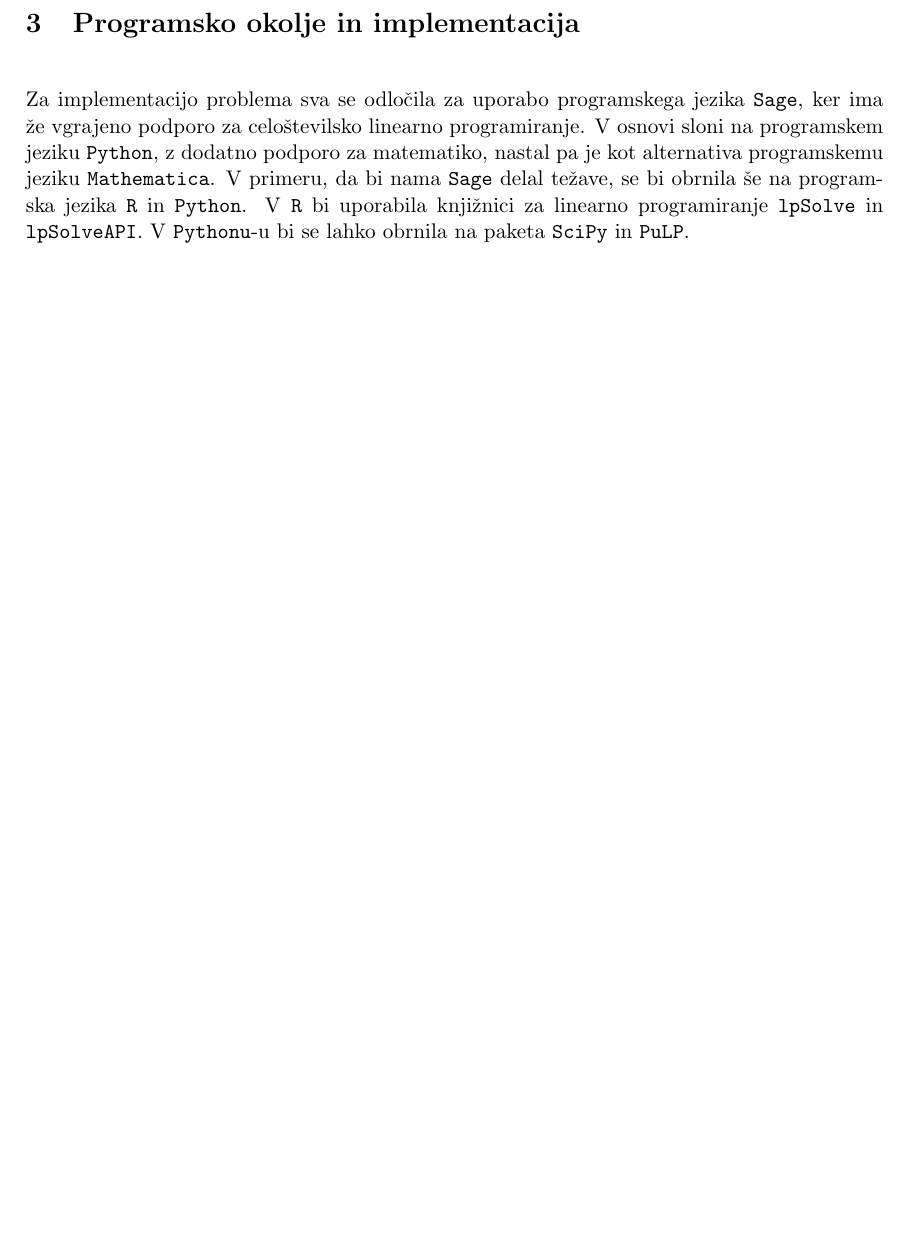
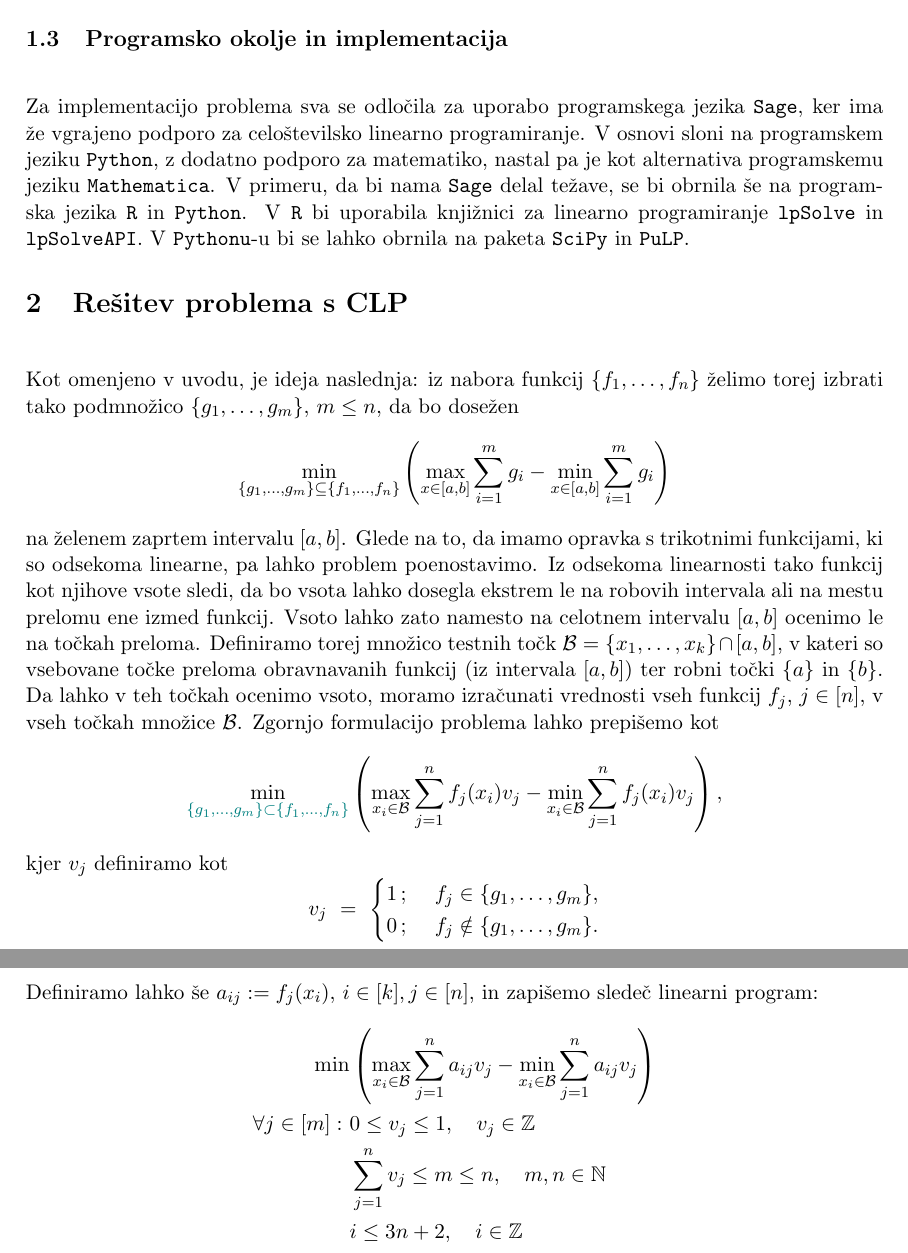
Before and after one commit to nezakrzan/Skoraj-konstantne-vsote-trikotnih-funkcij-na-zaprtem-intervalu, a LaTeX document (Seminarska/FP_seminarska.tex): part of page 3 of 3 before the commit and two parts of pages 3 and 4 of 4 after it, the two joined at a grey line, cut so that both start at the same text, the shorter picture padded with empty space. Compiled offline with pdfLaTeX.

Commit message:
Dodan file seminarske, opisan CLP

```diff
--- a/opis_in_nacrt.tex
+++ b/Seminarska/FP_seminarska.tex
@@ -13,6 +13,7 @@ top    = 3.cm,
 bottom = 3.cm,
 left   = 3.cm,
 right  = 3.cm]{geometry}
+\usepackage{xcolor}
 
 \newtheorem{definicija}{Definicija}[section]
 
@@ -24,10 +25,13 @@ right  = 3.cm]{geometry}
 
 \newcommand{\R}{\mathbb{R}}
 \newcommand{\N}{\mathbb{N}}
+\newcommand{\Z}{\mathbb{Z}}
 \newcommand{\p}{\mathbb{P}}
 \newcommand{\E}{\mathbb{E}}
 \newcommand{\1}{\mathbbm{1}}
 \newcommand{\set}[1]{\{#1\}}
+\newcommand{\green}[1]{\color{teal}#1\color{black}}
+\newcommand{\B}{\mathcal{B}}
 
 \begin{document}
 
@@ -92,14 +103,37 @@ Očitno je, da je več aspektov tega problema mogoče posplošiti. Trikotne funk
 
 \noindent V primeru, da metoda celoštevilskega linearnega programiranja ni primerna za reševanje tega optimizacijskega problema, bova iskala druge primerne metode. Tekom eksperimentiranja s trikotnimi funkcijami, se bova dotaknila tudi načinov, kako te za namene našega problema sploh smiselno generirati. \\
 
-\noindent Kot opisano v navodilu je ``čim bolj konstantno'' mišljeno kot čim manjša razlika med maksimalno in minimalno vrednostjo vsote funkcij na intervalu. Iz nabora funkcij $\set{f_1,\ldots,f_n}$ želimo torej izbrat tako podmnožico $\set{f_{(1)},\ldots,f_{(m)}}$, $m \leq n$, da bo dosežen
-$$\min_{\set{f_{(1)},\ldots,f_{(m)}} \subseteq \set{f_1,\ldots,f_n}}\left({\max_{x \in [a,b]}\sum_{i=1}^m f_{(i)} - \min_{x \in [a,b]}\sum_{i=1}^m f_{(i)}}\right)$$
+\noindent Kot opisano v navodilu je ``čim bolj konstantno'' mišljeno kot čim manjša razlika med maksimalno in minimalno vrednostjo vsote funkcij na intervalu. Iz nabora funkcij $\set{f_1,\ldots,f_n}$ želimo torej izbrat tako podmnožico $\set{g_1,\ldots,g_m}$, $m \leq n$, da bo dosežen
+$$\min_{\set{g_1,\ldots,g_m} \subseteq \set{f_1,\ldots,f_n}}\left({\max_{x \in [a,b]}\sum_{i=1}^m g_i - \min_{x \in [a,b]}\sum_{i=1}^m g_i}\right)$$
 na želenem zaprtem intervalu $[a,b]$ (v navodilih $[0,1]$). Pomisleke imava glede primernosti linearnega programiranja, saj funkciji $\max$ in $\min$ nista linearni. Premislila bova tudi o potencialni boljši matematični formulaciji problema. Pomagala si bova tudi z dejstvom, da so funkcije s katerimi imava opravka zvezne ter odsekoma linearne -- prav tako njihove vsote -- ter da se ekstremi takih funkcij lahko pojavljajo le na mestih, kjer se te lomijo, v kontekstu našega problema pa tudi na robovih ustreznega intervala.
 
-\section{Programsko okolje in implementacija}
+\subsection{Programsko okolje in implementacija}
 \vspace{0.5cm}
 
 Za implementacijo problema sva se odločila za uporabo programskega jezika \texttt{Sage}, ker ima že vgrajeno podporo za celoštevilsko linearno programiranje. V osnovi sloni na programskem jeziku \texttt{Python}, z dodatno podporo za matematiko, nastal pa je kot alternativa programskemu jeziku \texttt{Mathematica}. V primeru, da bi nama \texttt{Sage} delal težave, se bi obrnila še na programska jezika \texttt{R} in \texttt{Python}. V \texttt{R} bi uporabila knjižnici za linearno programiranje \texttt{lpSolve} in \texttt{lpSolveAPI}. V \texttt{Pythonu}-u bi se lahko obrnila na paketa \texttt{SciPy} in \texttt{PuLP}.
 
+% #################################################################################################
+
+\section{Rešitev problema s CLP}
+\vspace{0.5cm}
+
+Kot omenjeno v uvodu, je ideja naslednja: iz nabora funkcij $\set{f_1,\ldots,f_n}$ želimo torej izbrati tako podmnožico $\set{g_1,\ldots,g_m}$, $m \leq n$, da bo dosežen
+$$\min_{\set{g_1,\ldots,g_m} \subseteq \set{f_1,\ldots,f_n}}\left({\max_{x \in [a,b]}\sum_{i=1}^m g_i - \min_{x \in [a,b]}\sum_{i=1}^m g_i}\right)$$
+na želenem zaprtem intervalu $[a,b]$. Glede na to, da imamo opravka s trikotnimi funkcijami, ki so odsekoma linearne, pa lahko problem poenostavimo. Iz odsekoma linearnosti tako funkcij kot njihove vsote sledi, da bo vsota lahko dosegla ekstrem le na robovih intervala ali na mestu prelomu ene izmed funkcij. Vsoto lahko zato namesto na celotnem intervalu $[a,b]$ ocenimo le na točkah preloma. Definiramo torej množico testnih točk $\mathcal{B} = \set{x_1,\ldots,x_k} \cap [a,b]$, v kateri so vsebovane točke preloma obravnavanih funkcij (iz intervala $[a,b]$) ter robni točki $\set{a}$ in $\set{b}$. Da lahko v teh točkah ocenimo vsoto, moramo izračunati vrednosti vseh funkcij $f_j$, $j \in [n]$, v vseh točkah množice $\B$. Zgornjo formulacijo problema lahko prepišemo kot
+$$\min_{\green{\set{g_1,\ldots,g_m} \subset \set{f_1,\ldots,f_n}}} \left( \max_{x_i \in \B} \sum_{j=1}^n f_j(x_i)v_j - \min_{x_i \in \mathcal{B}} \sum_{j=1}^n f_j(x_i)v_j \right),$$
+kjer $v_j$ definiramo kot
+$$v_j ~=~ \begin{cases}
+1\,; ~&f_j \in \set{g_1,\ldots,g_m}, \\
+0\,; ~&f_j \notin \set{g_1,\ldots,g_m}.
+\end{cases}$$
+Definiramo lahko še $a_{ij} := f_j(x_i)$, $i \in [k], j \in [n]$, in zapišemo sledeč linearni program:
+\begin{align*}
+\min &\left( \max_{x_i \in \B} \sum_{j=1}^n a_{ij}v_j - \min_{x_i \in \B} \sum_{j=1}^n a_{ij}v_j \right) \\
+\forall j \in [m]: ~&0 \leq v_j \leq 1, \quad v_j \in \Z \\
+&\sum_{j=1}^n v_j \leq m \leq n, \quad m,n \in \N \\
+&i \leq 3n+2, \quad i \in \Z
+\end{align*}
+
+% #################################################################################################
 
 \end{document}
```
Also changed, not shown: Seminarska/FP_seminarska.pdf (added), Seminarska/FP_seminarska.tex (13 more changed lines).
